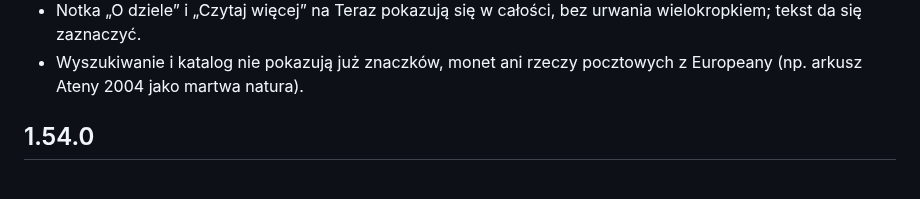
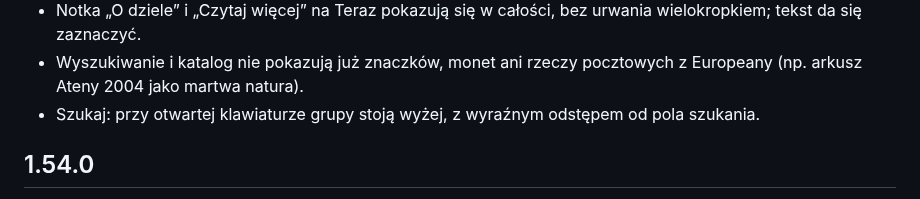
Before and after one commit to artRybka/Frame, a Markdown page: ha-addon/CHANGELOG.md, the part around the change. Rendered like a GitHub page.

Commit message:
Changelog: groups higher above the search field
Co-Authored-By: Claude Opus 5.5 <noreply@anthropic.com>
Claude-Session: https://claude.ai/code/session_011kjvXEeC4kiFE34Y7LbznB

```diff
--- a/ha-addon/CHANGELOG.md
+++ b/ha-addon/CHANGELOG.md
@@ -14,6 +14,8 @@
   urwania wielokropkiem; tekst da się zaznaczyć.
 - Wyszukiwanie i katalog nie pokazują już znaczków, monet ani rzeczy
   pocztowych z Europeany (np. arkusz Ateny 2004 jako martwa natura).
+- Szukaj: przy otwartej klawiaturze grupy stoją wyżej, z wyraźnym odstępem
+  od pola szukania.
 
 ## 1.54.0
 
```
